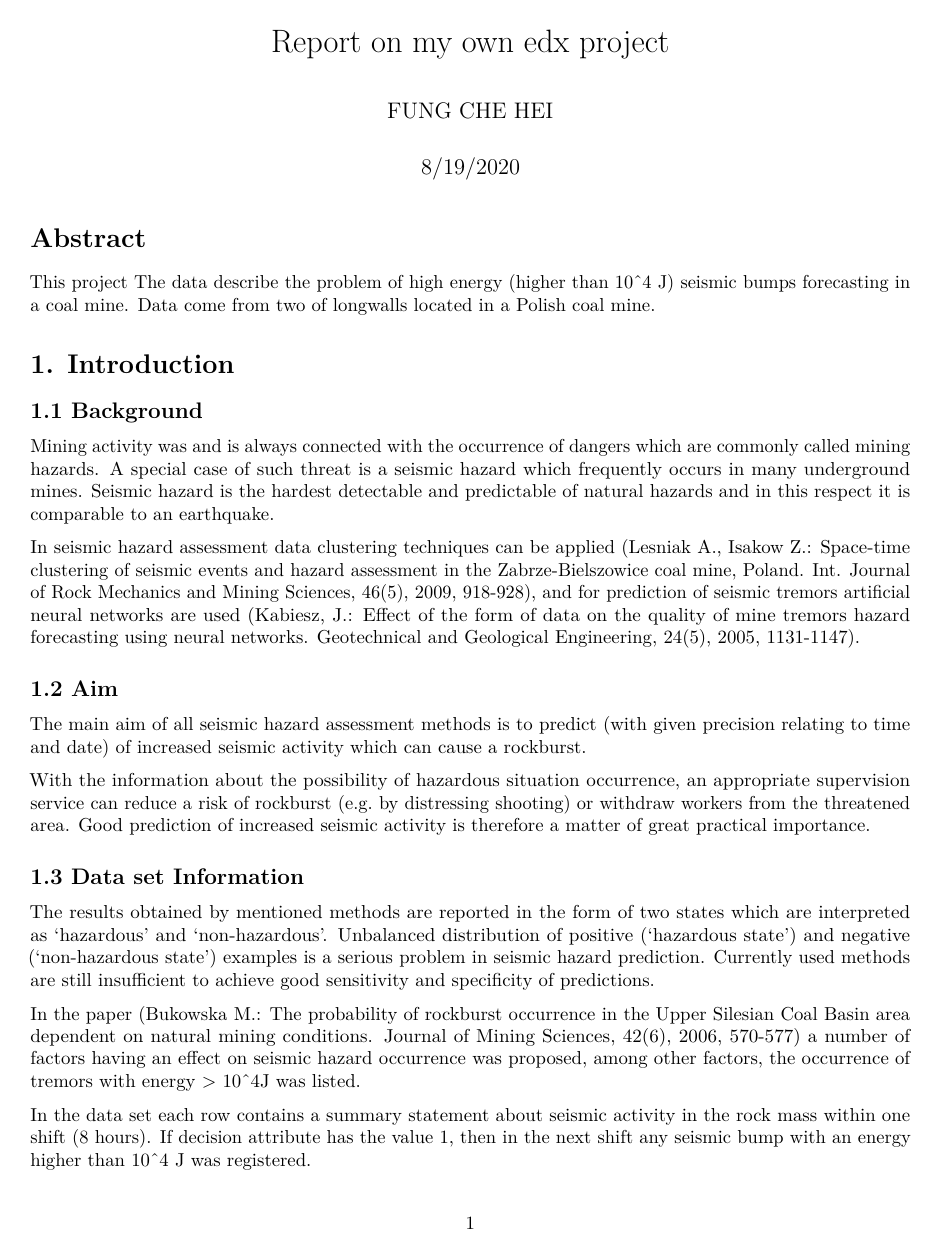
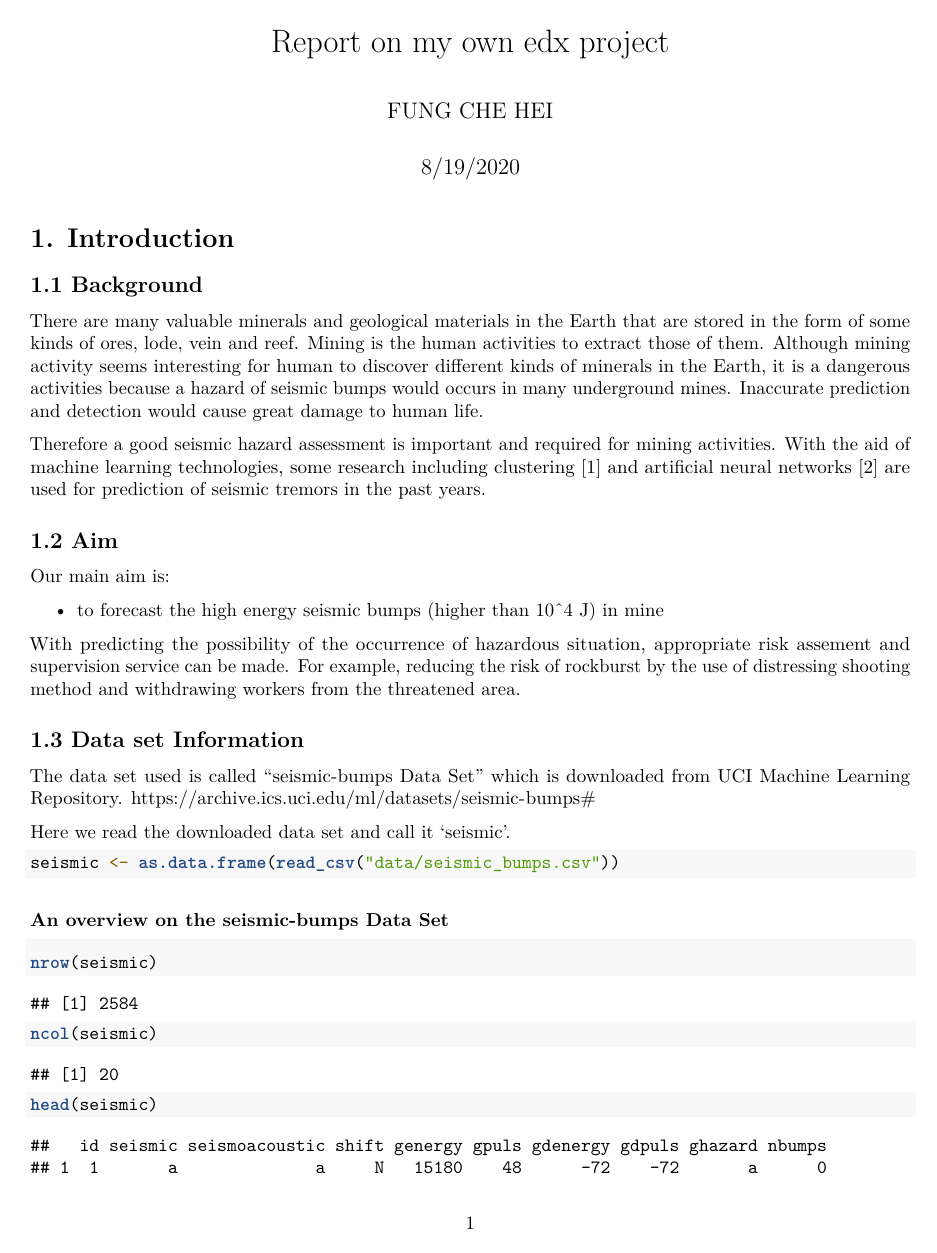
Before and after one commit to Mickey1018/Data_Science_Final_Project_Harvard, an R Markdown document (Report.Rmd): page 1 of 4. Rendered offline with R 4.5, knitr and Pandoc, then LaTeX, with nearby package versions; some code elsewhere in the file could not run offline.

Commit message:
introduction

````diff
--- a/Report.Rmd
+++ b/Report.Rmd
@@ -37,55 +37,27 @@ library(knitr)
 seismic <- as.data.frame(read_csv("data/seismic_bumps.csv"))
 ```
 
-# Abstract
-This project
-The data describe the problem of high energy (higher than 10^4 J) seismic bumps forecasting in a coal mine. Data come from two of longwalls located in a Polish coal mine.
-
 # 1. Introduction
 
 ## 1.1 Background
 
-Mining activity was and is always connected with the occurrence of dangers which are commonly called
-mining hazards. A special case of such threat is a seismic hazard which frequently occurs in many
-underground mines.
-Seismic hazard is the hardest detectable and predictable of natural hazards and in
-this respect it is comparable to an earthquake.
+There are many valuable minerals and geological materials in the Earth that are stored in the form of some kinds of ores, lode, vein and reef.  Mining is the human activities to extract those of them. Although mining activity seems interesting for human to discover different kinds of minerals in the Earth, it is a dangerous activities because a hazard of seismic bumps would occurs in many underground mines. Inaccurate prediction and detection would cause great damage to human life.
 
-In seismic hazard assessment data clustering techniques can be
-applied (Lesniak A., Isakow Z.: Space-time clustering of seismic events and hazard assessment in the
-Zabrze-Bielszowice coal mine, Poland. Int. Journal of Rock Mechanics and Mining Sciences, 46(5), 2009,
-918-928), and for prediction of seismic tremors artificial neural networks are used (Kabiesz, J.: Effect
-of the form of data on the quality of mine tremors hazard forecasting using neural networks.
-Geotechnical and Geological Engineering, 24(5), 2005, 1131-1147).
-
+Therefore a good seismic hazard assessment is important and required for mining activities. With the aid of machine learning technologies, some research including clustering [1] and artificial neural networks [2] are used for prediction of seismic tremors in the past years.
 
 ## 1.2 Aim
 
-The main
-aim of all seismic hazard assessment methods is to predict (with given precision relating to time and
-date) of increased seismic activity which can cause a rockburst.
+Our main aim is:
 
-With the information about the
-possibility of hazardous situation occurrence, an appropriate supervision service can reduce a risk of
-rockburst (e.g. by distressing shooting) or withdraw workers from the threatened area.
-Good prediction
-of increased seismic activity is therefore a matter of great practical importance.
+* to forecast the high energy seismic bumps (higher than 10^4 J) in mine
 
+With predicting the possibility of the occurrence of hazardous situation, appropriate risk assement and supervision service can be made. For example, reducing the risk of rockburst by the use of distressing shooting method and withdrawing workers from the threatened area.
 
 ## 1.3 Data set Information
 
-The results obtained by mentioned methods are reported in the form of two states which are interpreted as
-'hazardous' and 'non-hazardous'. Unbalanced distribution of positive ('hazardous state') and negative
-('non-hazardous state') examples is a serious problem in seismic hazard prediction. Currently used
-methods are still insufficient to achieve good sensitivity and specificity of predictions.
+The data set used is called "seismic-bumps Data Set" which is downloaded from UCI Machine Learning Repository. <https://archive.ics.uci.edu/ml/datasets/seismic-bumps#>
 
-In the paper
-(Bukowska M.: The probability of rockburst occurrence in the Upper Silesian Coal Basin area dependent on
-natural mining conditions. Journal of Mining Sciences, 42(6), 2006, 570-577) a number of factors having
-an effect on seismic hazard occurrence was proposed, among other factors, the occurrence of tremors with
-energy > 10^4J was listed.
+Here we read the downloaded data set and call it 'seismic'.
 
-In the data set each row contains a
-summary statement about seismic activity in the rock mass within one shift (8 hours). If decision
-attribute has the value 1, then in the next shift any seismic bump with an energy higher than 10^4 J was
-registered.
+```{r, echo=TRUE,eval=FALSE}
+seismic <- as.data.frame(read_csv("data/seismic_bumps.csv"))
@@ -92 +65,2 @@ registered.
 
+### An overview on the seismic-bumps Data Set
@@ -96 +67,3 @@ prognosis is not connected with accurate rockburst prediction.
 
+```{r, echo=TRUE}
+nrow(seismic)
````
Also changed, not shown: Report.pdf, Report.Rmd (50 more changed lines).
